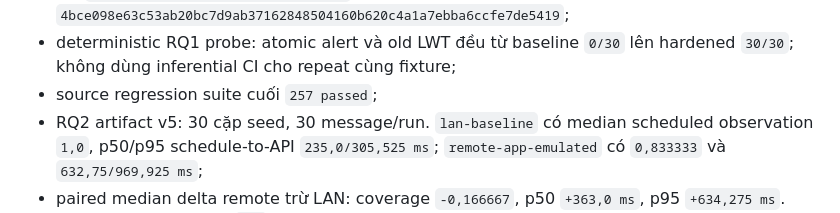
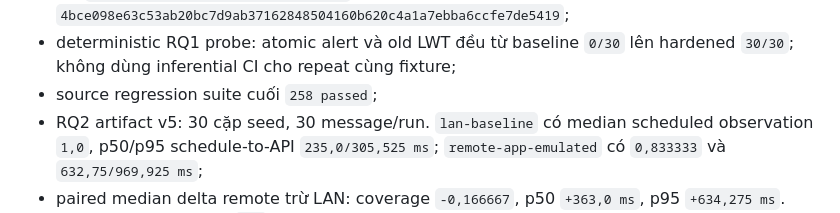
Before and after one commit to trihoang0901/iot-health-edge, a Markdown page: README.md, the part around the change. GitHub-like rendering.

Commit message:
docs(readme): update verification test count

```diff
--- a/README.md
+++ b/README.md
@@ -41,7 +41,7 @@ Evidence kỹ thuật khóa ngày 14/08/2026:
   `4bce098e63c53ab20bc7d9ab37162848504160b620c4a1a7ebba6ccfe7de5419`;
 - deterministic RQ1 probe: atomic alert và old LWT đều từ baseline `0/30` lên
   hardened `30/30`; không dùng inferential CI cho repeat cùng fixture;
-- source regression suite cuối `257 passed`;
+- source regression suite cuối `258 passed`;
 - RQ2 artifact v5: 30 cặp seed, 30 message/run. `lan-baseline` có median
   scheduled observation `1,0`, p50/p95 schedule-to-API `235,0/305,525 ms`;
   `remote-app-emulated` có `0,833333` và `632,75/969,925 ms`;
```
